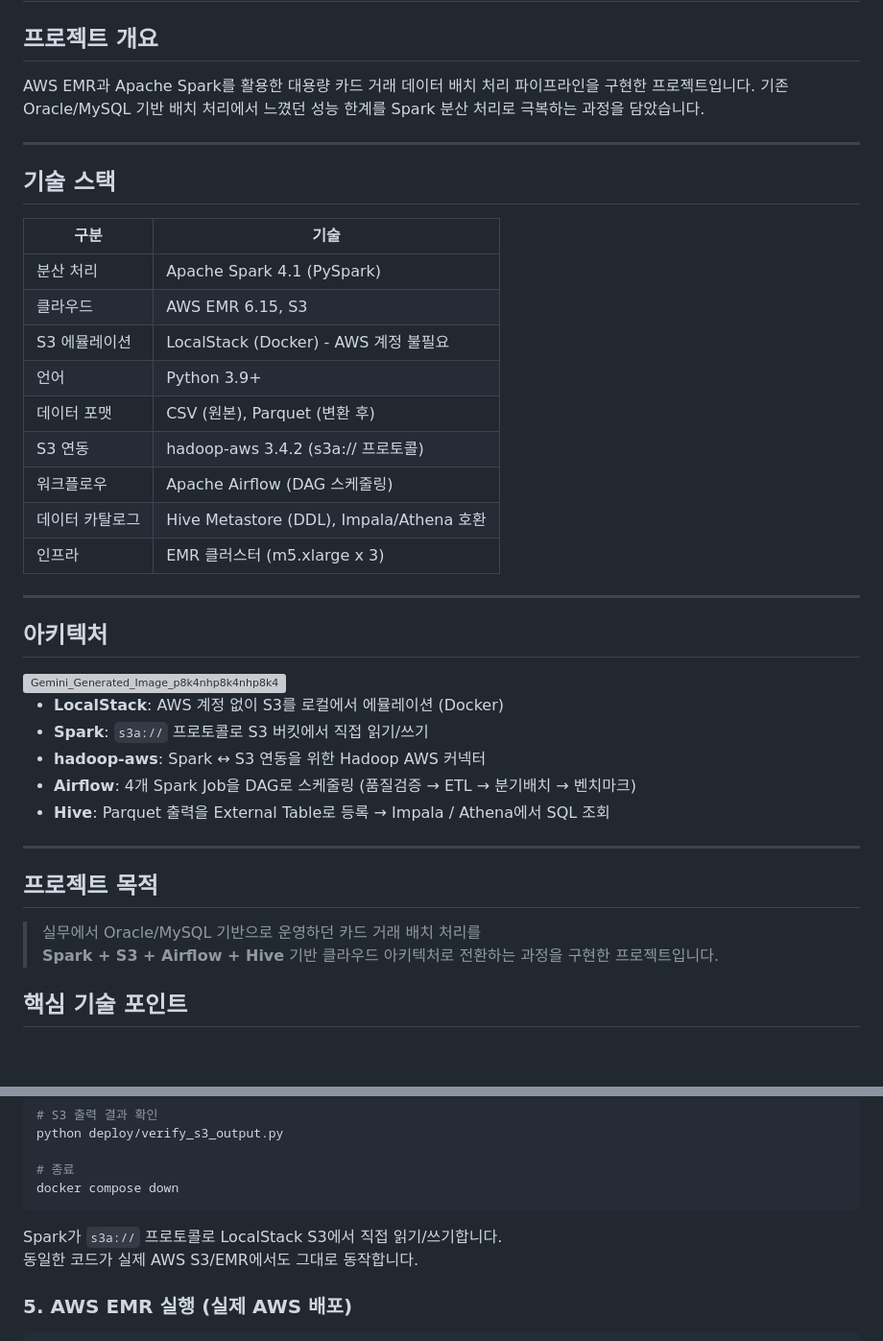
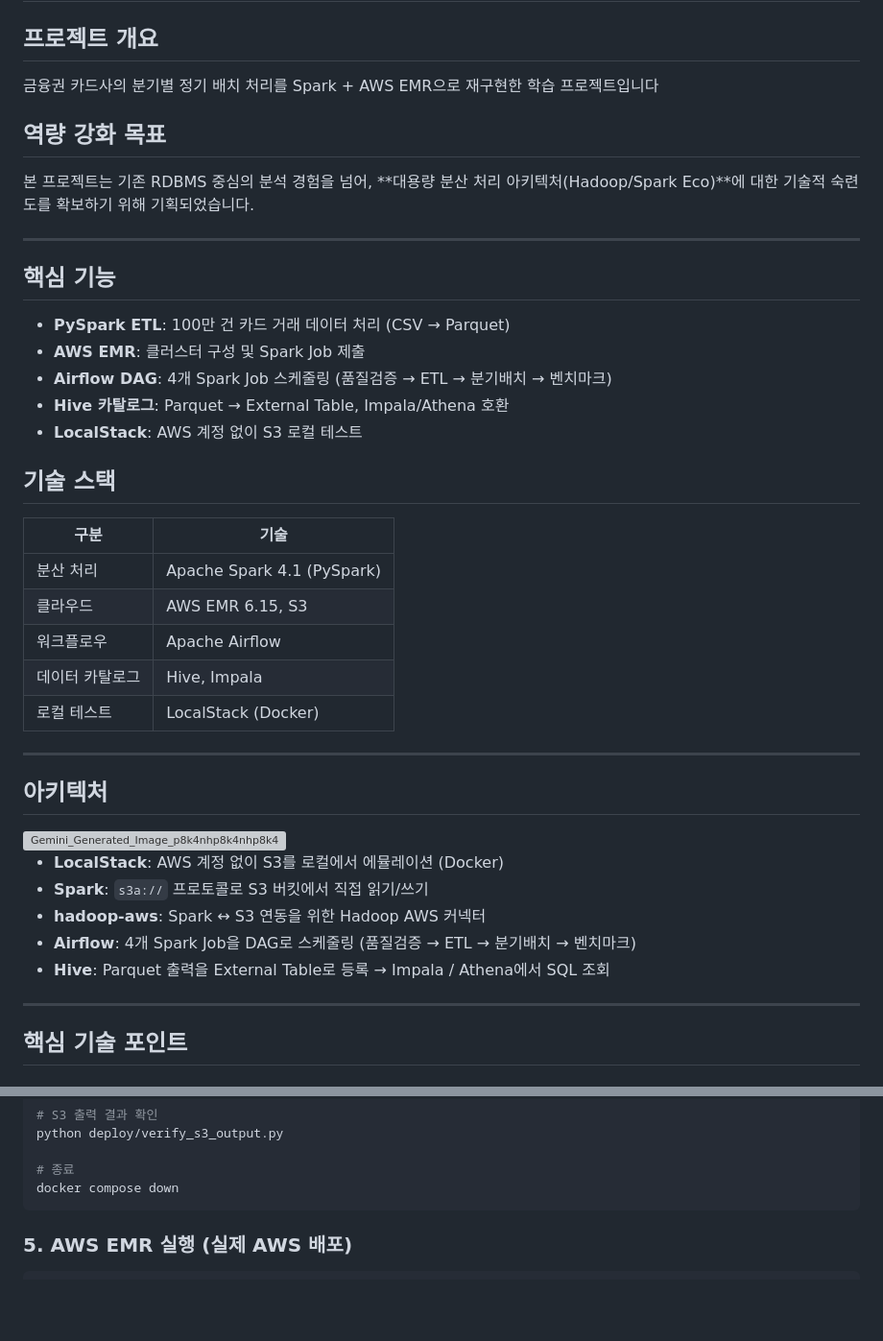
Before and after one commit to jiminnote/spark-emr-card-transaction-pipeline, a Markdown page: README.md, 2 parts joined by grey strips. Shown at 96% size. Drawn GitHub-style; blank space fills up the shorter version; grey boxes are pictures that could not be loaded.

````diff
--- a/README.md
+++ b/README.md
@@ -1,24 +1,30 @@
 # 카드 거래 데이터 배치 처리 파이프라인 (Spark + AWS EMR)
 
 ## 프로젝트 개요
-AWS EMR과 Apache Spark를 활용한 대용량 카드 거래 데이터 배치 처리 파이프라인을 구현한 프로젝트입니다.
-기존 Oracle/MySQL 기반 배치 처리에서 느꼈던 성능 한계를 Spark 분산 처리로 극복하는 과정을 담았습니다.
+금융권 카드사의 분기별 정기 배치 처리를 Spark + AWS EMR으로 재구현한 학습 프로젝트입니다
+
+## 역량 강화 목표
+본 프로젝트는 기존 RDBMS 중심의 분석 경험을 넘어, **대용량 분산 처리 아키텍처(Hadoop/Spark Eco)**에 대한 기술적 숙련도를 확보하기 위해 기획되었습니다.
 
 ---
+
+## 핵심 기능
+
+- **PySpark ETL**: 100만 건 카드 거래 데이터 처리 (CSV → Parquet)
+- **AWS EMR**: 클러스터 구성 및 Spark Job 제출
+- **Airflow DAG**: 4개 Spark Job 스케줄링 (품질검증 → ETL → 분기배치 → 벤치마크)
+- **Hive 카탈로그**: Parquet → External Table, Impala/Athena 호환
+- **LocalStack**: AWS 계정 없이 S3 로컬 테스트
 
 ## 기술 스택
 
 | 구분 | 기술 |
-|------|------|
+|-----|------|
 | 분산 처리 | Apache Spark 4.1 (PySpark) |
 | 클라우드 | AWS EMR 6.15, S3 |
-| S3 에뮬레이션 | LocalStack (Docker) - AWS 계정 불필요 |
-| 언어 | Python 3.9+ |
-| 데이터 포맷 | CSV (원본), Parquet (변환 후) |
-| S3 연동 | hadoop-aws 3.4.2 (s3a:// 프로토콜) |
-| 워크플로우 | Apache Airflow (DAG 스케줄링) |
-| 데이터 카탈로그 | Hive Metastore (DDL), Impala/Athena 호환 |
-| 인프라 | EMR 클러스터 (m5.xlarge x 3) |
+| 워크플로우 | Apache Airflow |
+| 데이터 카탈로그 | Hive, Impala |
+| 로컬 테스트 | LocalStack (Docker) |
 
 ---
 
@@ -33,12 +39,6 @@ AWS EMR과 Apache Spark를 활용한 대용량 카드 거래 데이터 배치
 - **Hive**: Parquet 출력을 External Table로 등록 → Impala / Athena에서 SQL 조회
 
 ---
-
-## 프로젝트 목적
-
-> 실무에서 Oracle/MySQL 기반으로 운영하던 카드 거래 배치 처리를
-> **Spark + S3 + Airflow + Hive** 기반 클라우드 아키텍처로 전환하는 과정을 구현한 프로젝트입니다.
-
 ## 핵심 기술 포인트
 
 ### 1. Spark 분산 처리 + S3 연동 파이프라인
@@ -167,9 +114,6 @@ python deploy/verify_s3_output.py
 # 종료
 docker compose down
 ```
-
-Spark가 `s3a://` 프로토콜로 LocalStack S3에서 직접 읽기/쓰기합니다.
-동일한 코드가 실제 AWS S3/EMR에서도 그대로 동작합니다.
 
 ### 5. AWS EMR 실행 (실제 AWS 배포)
 
````
Also changed, not shown: other parts of README.md (+4 -79 lines).
